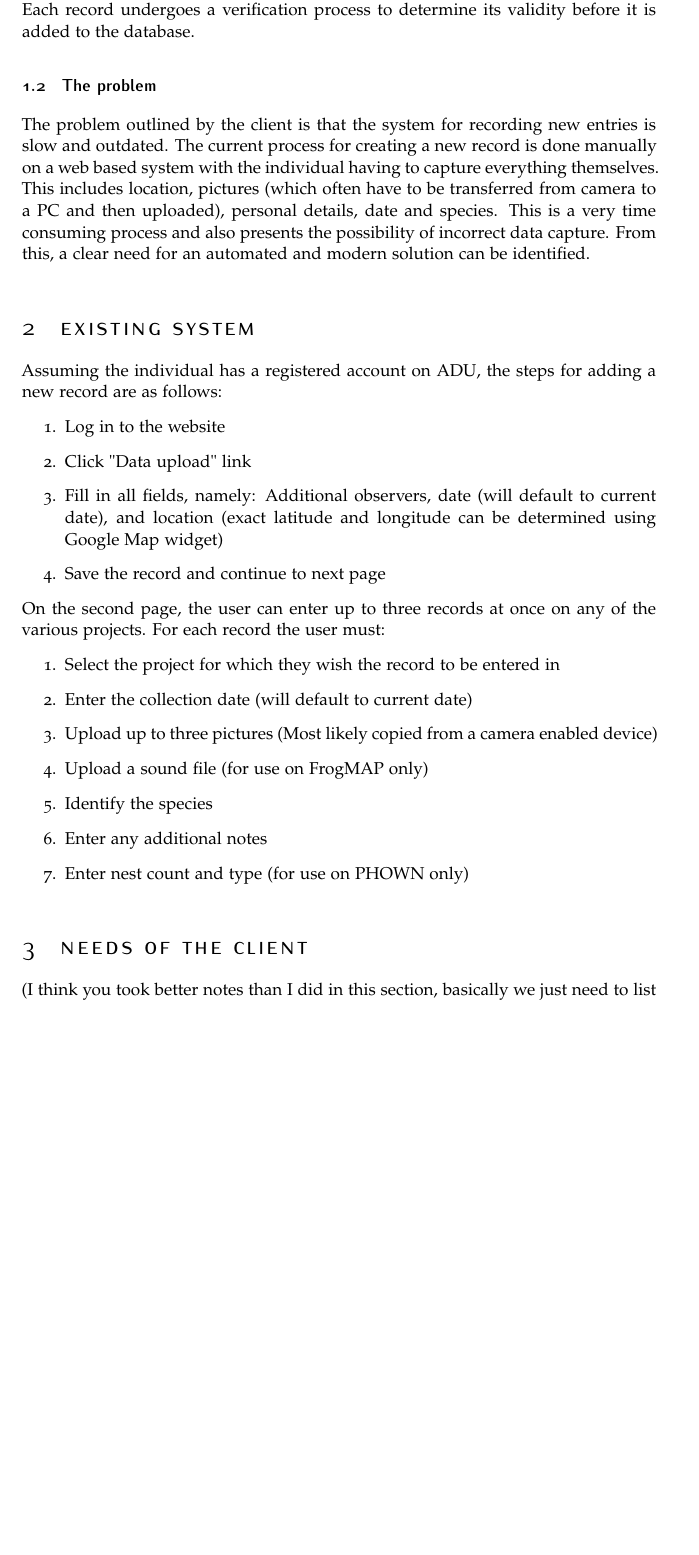
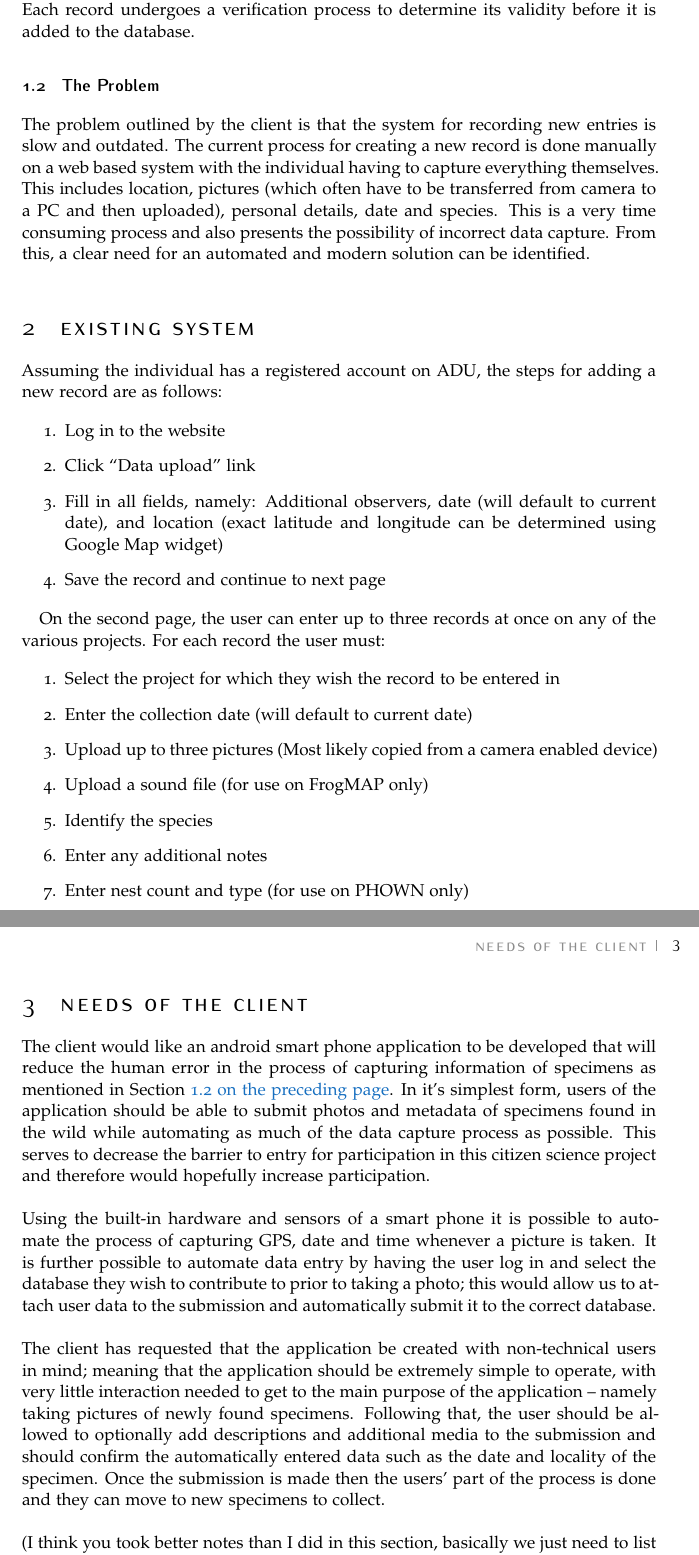
Before and after one commit to EternalDeiwos/ru_mobile_dev_project, a LaTeX document (needs_assessment_doc/needs_assessment.tex): part of page 2 of 3 before the commit and two parts of pages 2 and 3 of 3 after it, the two joined at a grey line, cut so that both start at the same text, the shorter picture padded with empty space. Compiled offline with pdfLaTeX.

Commit message:
updated Needs of the Client

```diff
--- a/needs_assessment_doc/needs_assessment.tex
+++ b/needs_assessment_doc/needs_assessment.tex
@@ -140,6 +158,23 @@ On the second page, the user can enter up to three records at once on any of the
 \item Enter nest count and type (for use on PHOWN only)
 \end{enumerate}
 
-\section{Needs of the Client}
+% section existing_system (end)
+
+\section{Needs of the Client} % (fold)
+\label{sec:needs_of_the_client}
+
+The client would like an android smart phone application to be developed that will reduce the human error in the process of capturing information of specimens as mentioned in Section~\vref{sub:the_problem}. In it's simplest form, users of the application should be able to submit photos and metadata of specimens found in the wild while automating as much of the data capture process as possible. This serves to decrease the barrier to entry for participation in this citizen science project and therefore would hopefully increase participation. \\
+
+\noindent
+Using the built-in hardware and sensors of a smart phone it is possible to automate the process of capturing GPS, date and time whenever a picture is taken. It is further possible to automate data entry by having the user log in and select the database they wish to contribute to prior to taking a photo; this would allow us to attach user data to the submission and automatically submit it to the correct database. \\
+
+\noindent
+The client has requested that the application be created with non-technical users in mind; meaning that the application should be extremely simple to operate, with very little interaction needed to get to the main purpose of the application -- namely taking pictures of newly found specimens. Following that, the user should be allowed to optionally add descriptions and additional media to the submission and should confirm the automatically entered data such as the date and locality of the specimen. Once the submission is made then the users' part of the process is done and they can move to new specimens to collect. \\
+
+\noindent
 (I think you took better notes than I did in this section, basically we just need to list everything he asked for in the lecture)
-\section{Assessment of Needs}
+
+% section needs_of_the_client (end)
+
+\section{Assessment of Needs} % (fold)
+\label{sec:assessment_of_needs}
```
Also changed, not shown: needs_assessment_doc/needs_assessment.pdf, needs_assessment_doc/needs_assessment.tex (41 more changed lines).
